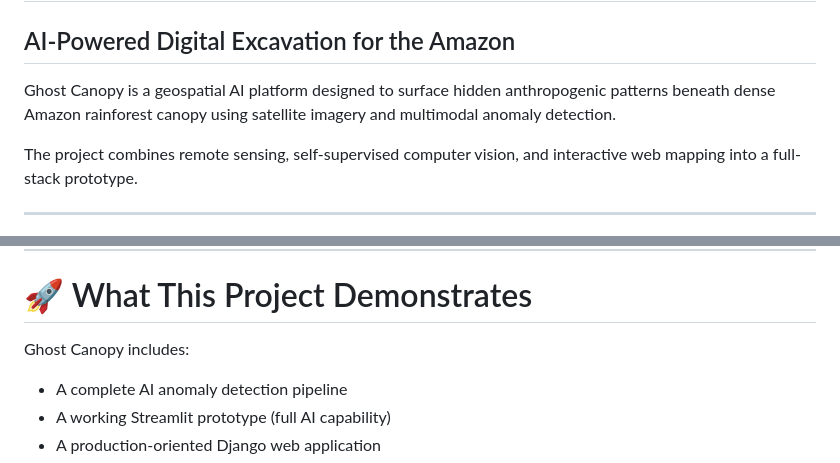
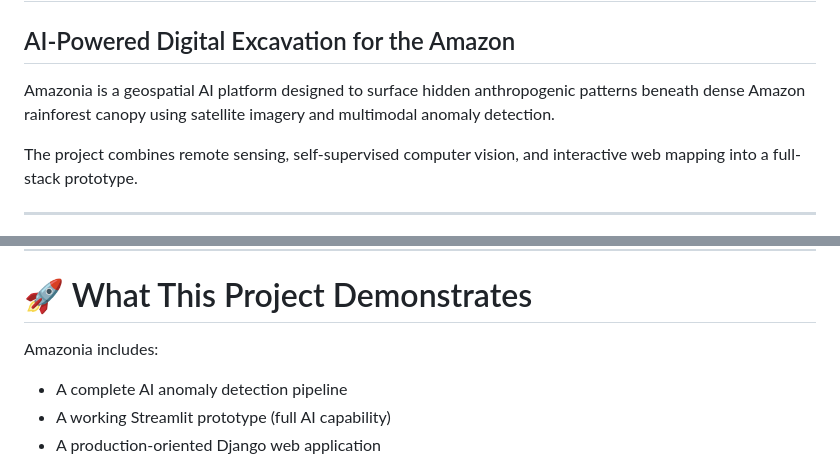
Before and after one commit to elaaelfahem/amazonia, a Markdown page: README.md, 2 parts joined by grey strips. Rendered like a GitHub page.

```diff
--- a/README.md
+++ b/README.md
@@ -1,7 +1,7 @@
 # 🌿 Amazonia
 ## AI-Powered Digital Excavation for the Amazon
 
-Ghost Canopy is a geospatial AI platform designed to surface hidden anthropogenic patterns beneath dense Amazon rainforest canopy using satellite imagery and multimodal anomaly detection.
+Amazonia is a geospatial AI platform designed to surface hidden anthropogenic patterns beneath dense Amazon rainforest canopy using satellite imagery and multimodal anomaly detection.
 
 The project combines remote sensing, self-supervised computer vision, and interactive web mapping into a full-stack prototype.
 
@@ -21,7 +21,7 @@ The `master` branch demonstrates the scalable web deployment architecture with a
 
 # 🚀 What This Project Demonstrates
 
-Ghost Canopy includes:
+Amazonia includes:
 
 - A complete AI anomaly detection pipeline
 - A working Streamlit prototype (full AI capability)
```
